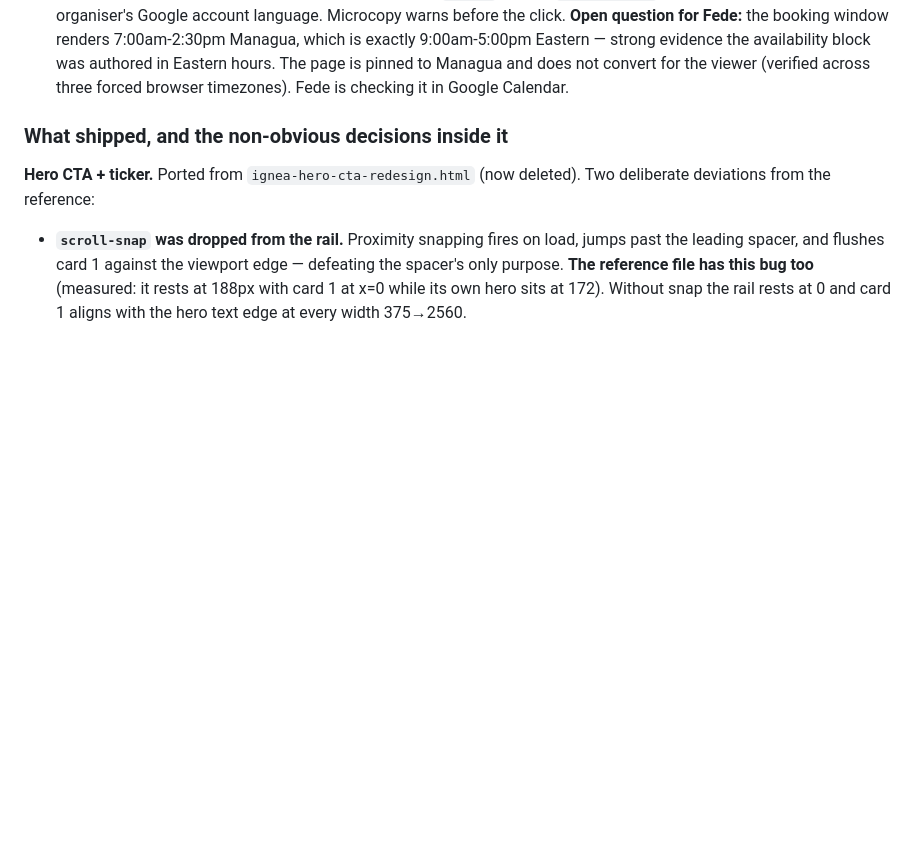
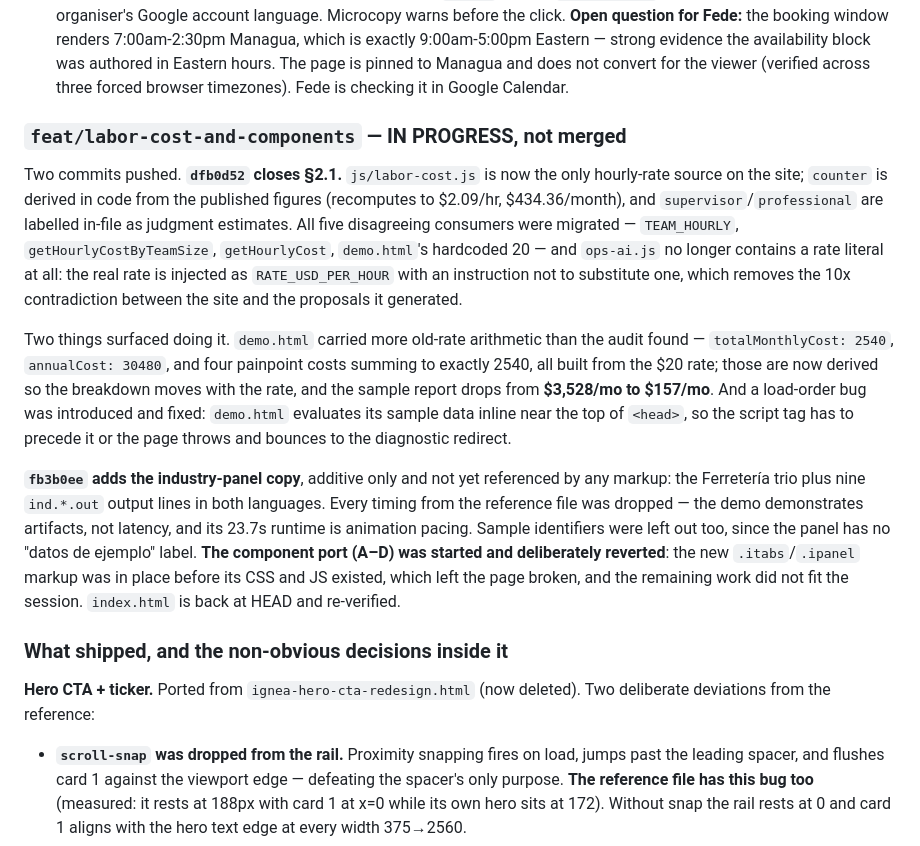
Before and after one commit to fede09balto-gif/Ignea-Labs, a Markdown page: HANDOFF.md, the part around the change. Rendered like a GitHub page; blank space fills up the shorter version.

Commit message:
docs: record branch state for feat/labor-cost-and-components
Co-Authored-By: Claude Opus 5 (1M context) <noreply@anthropic.com>

```diff
--- a/HANDOFF.md
+++ b/HANDOFF.md
@@ -62,6 +62,32 @@ Fast-forward merge (zero conflicts), `main` = `1a4c87b`, deployed via `vercel --
   which is exactly 9:00am-5:00pm Eastern — strong evidence the availability block was authored
   in Eastern hours. The page is pinned to Managua and does not convert for the viewer
   (verified across three forced browser timezones). Fede is checking it in Google Calendar.
+
+### `feat/labor-cost-and-components` — IN PROGRESS, not merged
+
+Two commits pushed. **`dfb0d52` closes §2.1.** `js/labor-cost.js` is now the only hourly-rate
+source on the site; `counter` is derived in code from the published figures (recomputes to
+$2.09/hr, $434.36/month), and `supervisor`/`professional` are labelled in-file as judgment
+estimates. All five disagreeing consumers were migrated — `TEAM_HOURLY`,
+`getHourlyCostByTeamSize`, `getHourlyCost`, `demo.html`'s hardcoded 20 — and `ops-ai.js` no
+longer contains a rate literal at all: the real rate is injected as `RATE_USD_PER_HOUR` with an
+instruction not to substitute one, which removes the 10x contradiction between the site and the
+proposals it generated.
+
+Two things surfaced doing it. `demo.html` carried more old-rate arithmetic than the audit found —
+`totalMonthlyCost: 2540`, `annualCost: 30480`, and four painpoint costs summing to exactly 2540,
+all built from the $20 rate; those are now derived so the breakdown moves with the rate, and the
+sample report drops from **$3,528/mo to $157/mo**. And a load-order bug was introduced and fixed:
+`demo.html` evaluates its sample data inline near the top of `<head>`, so the script tag has to
+precede it or the page throws and bounces to the diagnostic redirect.
+
+**`fb3b0ee` adds the industry-panel copy**, additive only and not yet referenced by any markup:
+the Ferretería trio plus nine `ind.*.out` output lines in both languages. Every timing from the
+reference file was dropped — the demo demonstrates artifacts, not latency, and its 23.7s runtime
+is animation pacing. Sample identifiers were left out too, since the panel has no "datos de
+ejemplo" label. **The component port (A–D) was started and deliberately reverted**: the new
+`.itabs`/`.ipanel` markup was in place before its CSS and JS existed, which left the page broken,
+and the remaining work did not fit the session. `index.html` is back at HEAD and re-verified.
 
 ### What shipped, and the non-obvious decisions inside it
 
```
